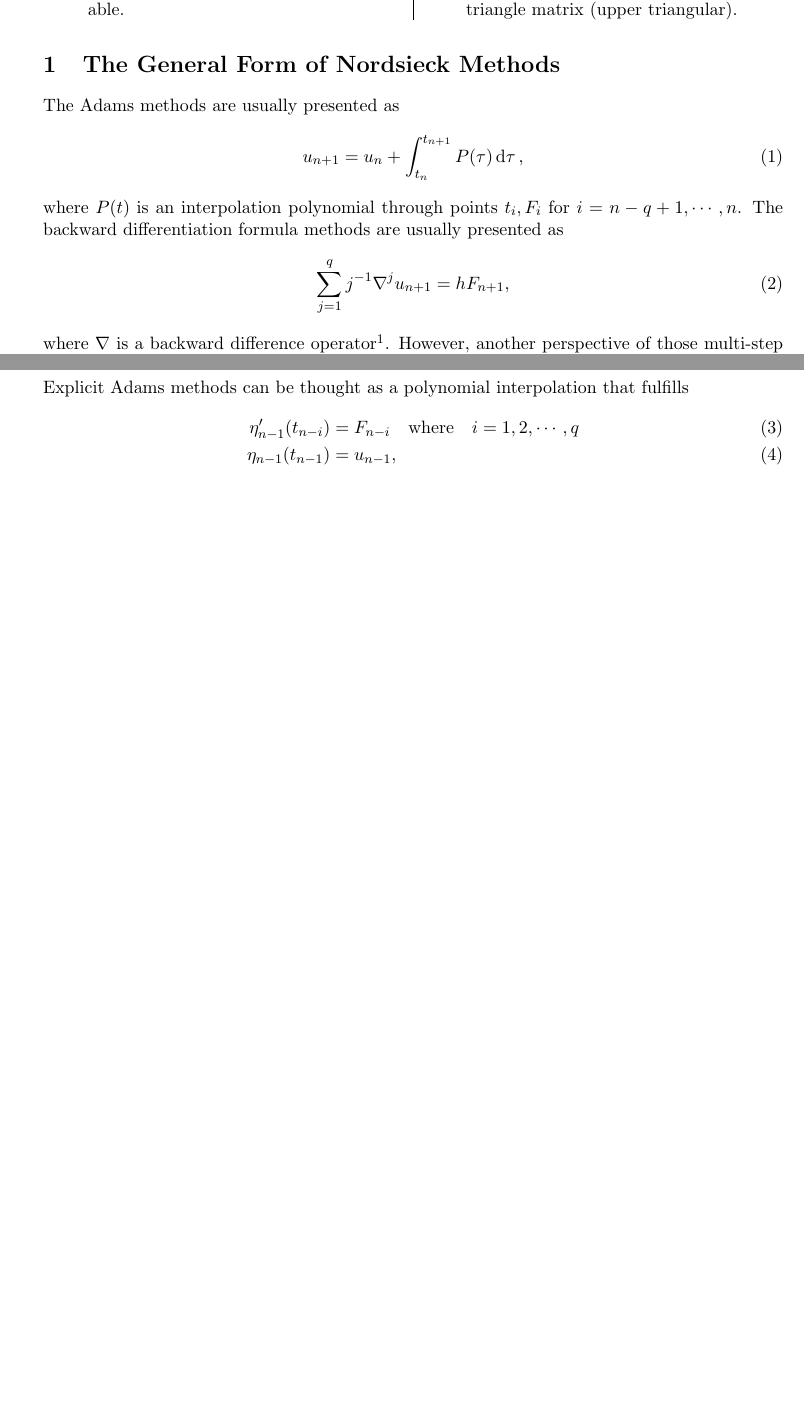
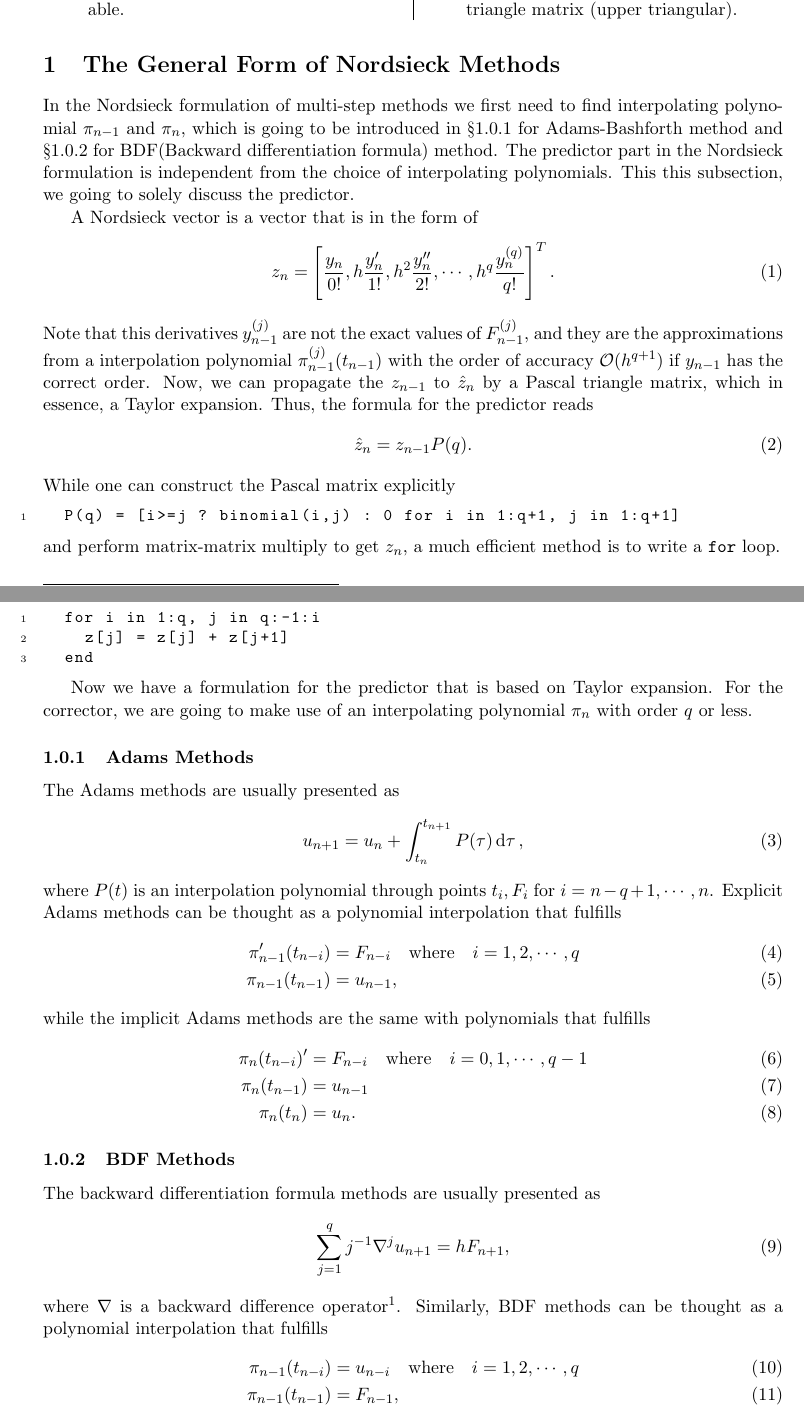
Before and after one commit to SciML/DiffEqDevMaterials, a LaTeX document (nordsieck/nordsieck.tex): two parts of pages 1 and 2 of 2, joined at a grey line, cut so that both start at the same text, the shorter picture padded with empty space. Compiled offline with pdfLaTeX.

Commit message:
Restructure the document & add predictor formulation

```diff
--- a/nordsieck/nordsieck.tex
+++ b/nordsieck/nordsieck.tex
@@ -42,14 +61,72 @@
 \end{multicols}
 
 \section{The General Form of Nordsieck Methods}
+In the Nordsieck formulation of multi-step methods we first need to find
+interpolating polynomial $\pi_{n-1}$ and $\pi_n$, which is going to be
+introduced in \cref{subsec:adams} for Adams-Bashforth method and
+\cref{subsec:bdf} for BDF(Backward differentiation formula) method. The
+predictor part in the Nordsieck formulation is independent from the choice of
+interpolating polynomials. This this subsection, we going to solely discuss the
+predictor.
+
+A Nordsieck vector is a vector that is in the form of
+\begin{equation}
+        z_n = \left[\frac{y_n}{0!}, h\frac{y_n'}{1!}, h^2\frac{y_n''}{2!},
+        \cdots, h^q\frac{y_n^{(q)}}{q!}\right]^T.
+\end{equation}
+Note that this derivatives $y_{n-1}^{(j)}$ are not the exact values of
+$F^{(j)}_{n-1}$, and they are the approximations from a interpolation
+polynomial $\pi_{n-1}^{(j)}(t_{n-1})$ with the order of accuracy
+$\mathcal{O}(h^{q+1})$ if $y_{n-1}$ has the correct order. Now, we can
+propagate the $z_{n-1}$ to $\hat{z}_{n}$ by a Pascal triangle matrix, which in
+essence, a Taylor expansion. Thus, the formula for the predictor reads
+\begin{equation}
+  \hat{z}_n = z_{n-1}P(q).
+\end{equation}
+While one can construct the Pascal matrix explicitly
+\begin{lstlisting}
+  P(q) = [i>=j ? binomial(i,j) : 0 for i in 1:q+1, j in 1:q+1]
+\end{lstlisting}
+and perform matrix-matrix multiply to get $z_n$, a much efficient method is to
+write a \texttt{for} loop.
+\begin{lstlisting}
+  for i in 1:q, j in q:-1:i
+    z[j] = z[j] + z[j+1]
+  end
+\end{lstlisting}
+
+Now we have a formulation for the predictor that is based on Taylor expansion.
+For the corrector, we are going to make use of an interpolating polynomial
+$\pi_{n}$ with order $q$ or less.
+
+%However, another perspective of those multi-step numerical schemes are from
+%polynomials with constraints directly. That is, a polynomial with $L\equiv q+1$
+%constraints one can full encode ~\cref{eq:Adams_int} and~\cref{eq:BDF_int}.
+
+\subsubsection{Adams Methods} \label{subsec:adams}
 The Adams methods are usually presented as
-\begin{equation}\label{eq:Adams_int}
+\begin{equation} \label{eq:Adams_int}
   u_{n+1} = u_n + \int_{t_n}^{t_{n+1}} P(\tau) \dd{\tau},
 \end{equation}
 where $P(t)$ is an interpolation polynomial through points $t_i, F_i$ for
-$i=n-q+1,\cdots,n$. The backward differentiation formula methods are usually
+$i=n-q+1,\cdots,n$.
+Explicit Adams methods can be thought as a polynomial interpolation that
+fulfills
+\begin{align}
+  \pi_{n-1}'(t_{n-i})&=F_{n-i}\qq{where} i=1,2,\cdots,q \\
+  \pi_{n-1}(t_{n-1})&=u_{n-1},
+\end{align}
+while the implicit Adams methods are the same with polynomials that fulfills
+\begin{align}
+  \pi_{n}(t_{n-i})'&=F_{n-i}\qq{where} i=0,1,\cdots,q-1 \\
+  \pi_{n}(t_{n-1})&=u_{n-1} \\
+  \pi_{n}(t_{n})&=u_{n}.
+\end{align}
+
+\subsubsection{BDF Methods} \label{subsec:bdf}
+The backward differentiation formula methods are usually
 presented as
-\begin{equation}\label{eq:BDF_int}
+\begin{equation} \label{eq:BDF_int}
   \sum_{j=1}^q j^{-1}\nabla^ju_{n+1} = hF_{n+1},
 \end{equation}
 where $\nabla$ is a backward difference operator\footnote{A backward
@@ -57,4 +134,3 @@ difference operator has the recurrence relation of
 \[
   \nabla^0u_n = u_n,\quad \nabla^{j+1}u_n = \nabla^ju_n-\nabla^ju_{n-1}.
 \]}.
-However, another perspective of those multi-step numerical schemes are from
@@ -65,8 +137,8 @@ constraints one can full encode ~\cref{eq:Adams_int} and~\cref{eq:BDF_int}.
-Explicit Adams methods can be thought as a polynomial interpolation that
-fulfills
+Similarly, BDF methods can be thought as a polynomial interpolation
+that fulfills
 \begin{align}
-  \eta'_{n-1}(t_{n-i})&=F_{n-i}\qq{where} i=1,2,\cdots,q \\
-  \eta_{n-1}(t_{n-1})&=u_{n-1},
+  \pi_{n-1}(t_{n-i})&=u_{n-i}\qq{where} i=1,2,\cdots,q \\
+  \pi_{n-1}(t_{n-1})&=F_{n-1},
 \end{align}
 while the implicit Adams methods are polynomials that fulfills
 \begin{align}
```
Also changed, not shown: nordsieck/nordsieck.tex (31 more changed lines).
